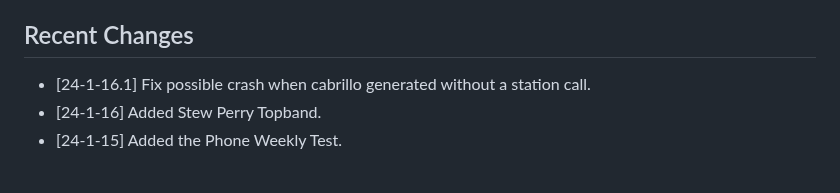
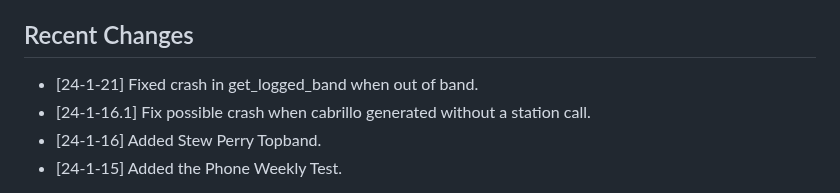
Before and after one commit to mbridak/not1mm, a Markdown page: README.md, the part around the change. GitHub-like rendering.

Commit message:
doc fix to get_logged_band

```diff
--- a/README.md
+++ b/README.md
@@ -136,6 +136,7 @@ I wish to thank those who've contributed to the project.
 
 ## Recent Changes
 
+- [24-1-21] Fixed crash in get_logged_band when out of band.
 - [24-1-16.1] Fix possible crash when cabrillo generated without a station call.
 - [24-1-16] Added Stew Perry Topband.
 - [24-1-15] Added the Phone Weekly Test.
```
